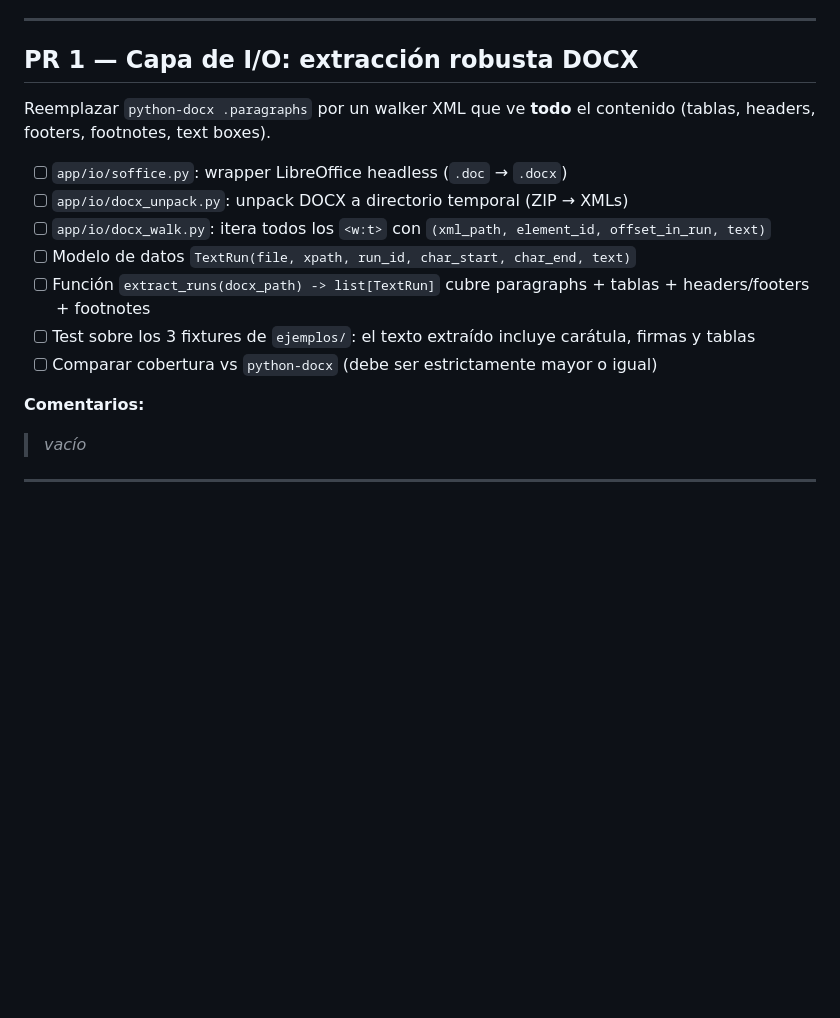
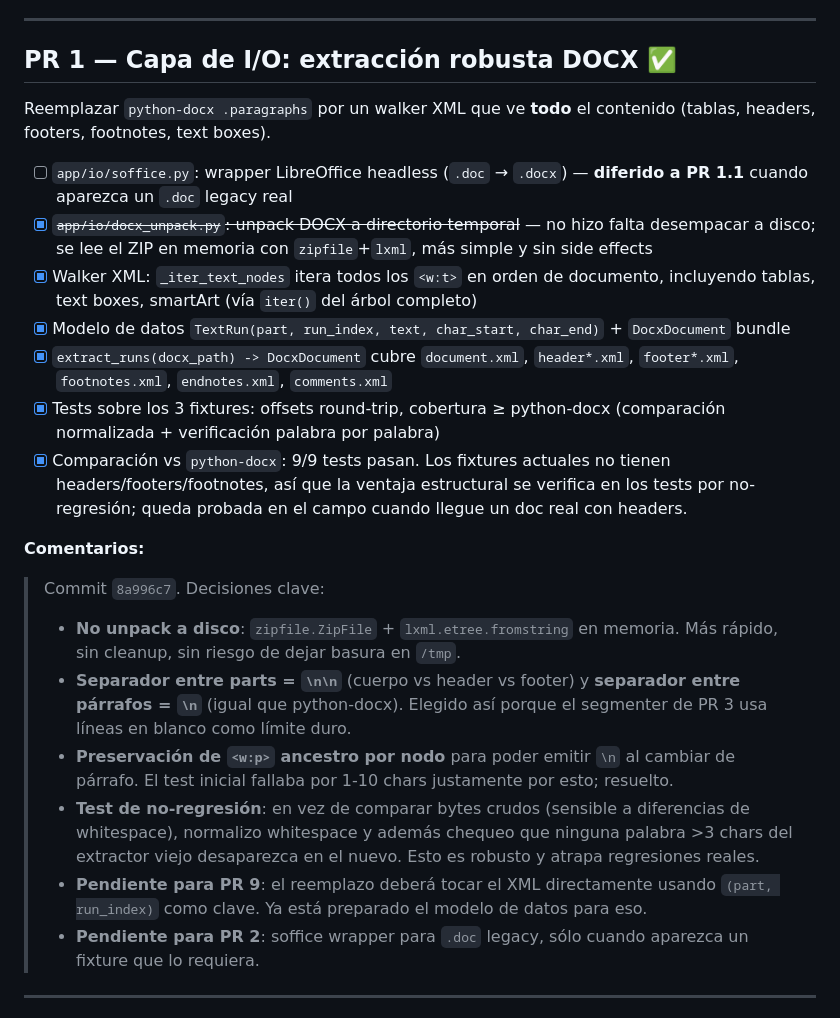
Before and after one commit to afkwol/anonimizacion-automatica, a Markdown page: PLAN_PRS.md, the part around the change. Drawn GitHub-style; blank space fills up the shorter version.

Commit message:
Update PR plan: mark PR 1 complete

```diff
--- a/PLAN_PRS.md
+++ b/PLAN_PRS.md
@@ -20,20 +20,26 @@ Cada PR es atómico, reviewable, y deja la app funcionando. Marcar `[x]` al comp
 
 ---
 
-## PR 1 — Capa de I/O: extracción robusta DOCX
+## PR 1 — Capa de I/O: extracción robusta DOCX ✅
 
 Reemplazar `python-docx .paragraphs` por un walker XML que ve **todo** el contenido (tablas, headers, footers, footnotes, text boxes).
 
-- [ ] `app/io/soffice.py`: wrapper LibreOffice headless (`.doc` → `.docx`)
-- [ ] `app/io/docx_unpack.py`: unpack DOCX a directorio temporal (ZIP → XMLs)
-- [ ] `app/io/docx_walk.py`: itera todos los `<w:t>` con `(xml_path, element_id, offset_in_run, text)`
-- [ ] Modelo de datos `TextRun(file, xpath, run_id, char_start, char_end, text)`
-- [ ] Función `extract_runs(docx_path) -> list[TextRun]` cubre paragraphs + tablas + headers/footers + footnotes
-- [ ] Test sobre los 3 fixtures de `ejemplos/`: el texto extraído incluye carátula, firmas y tablas
-- [ ] Comparar cobertura vs `python-docx` (debe ser estrictamente mayor o igual)
+- [ ] `app/io/soffice.py`: wrapper LibreOffice headless (`.doc` → `.docx`) — **diferido a PR 1.1** cuando aparezca un `.doc` legacy real
+- [x] ~~`app/io/docx_unpack.py`: unpack DOCX a directorio temporal~~ — no hizo falta desempacar a disco; se lee el ZIP en memoria con `zipfile`+`lxml`, más simple y sin side effects
+- [x] Walker XML: `_iter_text_nodes` itera todos los `<w:t>` en orden de documento, incluyendo tablas, text boxes, smartArt (vía `iter()` del árbol completo)
+- [x] Modelo de datos `TextRun(part, run_index, text, char_start, char_end)` + `DocxDocument` bundle
+- [x] `extract_runs(docx_path) -> DocxDocument` cubre `document.xml`, `header*.xml`, `footer*.xml`, `footnotes.xml`, `endnotes.xml`, `comments.xml`
+- [x] Tests sobre los 3 fixtures: offsets round-trip, cobertura ≥ python-docx (comparación normalizada + verificación palabra por palabra)
+- [x] Comparación vs `python-docx`: 9/9 tests pasan. Los fixtures actuales no tienen headers/footers/footnotes, así que la ventaja estructural se verifica en los tests por no-regresión; queda probada en el campo cuando llegue un doc real con headers.
 
 **Comentarios:**
-> _vacío_
+> Commit `8a996c7`. Decisiones clave:
+> - **No unpack a disco**: `zipfile.ZipFile` + `lxml.etree.fromstring` en memoria. Más rápido, sin cleanup, sin riesgo de dejar basura en `/tmp`.
+> - **Separador entre parts = `\n\n`** (cuerpo vs header vs footer) y **separador entre párrafos = `\n`** (igual que python-docx). Elegido así porque el segmenter de PR 3 usa líneas en blanco como límite duro.
+> - **Preservación de `<w:p>` ancestro por nodo** para poder emitir `\n` al cambiar de párrafo. El test inicial fallaba por 1-10 chars justamente por esto; resuelto.
+> - **Test de no-regresión**: en vez de comparar bytes crudos (sensible a diferencias de whitespace), normalizo whitespace y además chequeo que ninguna palabra >3 chars del extractor viejo desaparezca en el nuevo. Esto es robusto y atrapa regresiones reales.
+> - **Pendiente para PR 9**: el reemplazo deberá tocar el XML directamente usando `(part, run_index)` como clave. Ya está preparado el modelo de datos para eso.
+> - **Pendiente para PR 2**: soffice wrapper para `.doc` legacy, sólo cuando aparezca un fixture que lo requiera.
 
 ---
 
```
